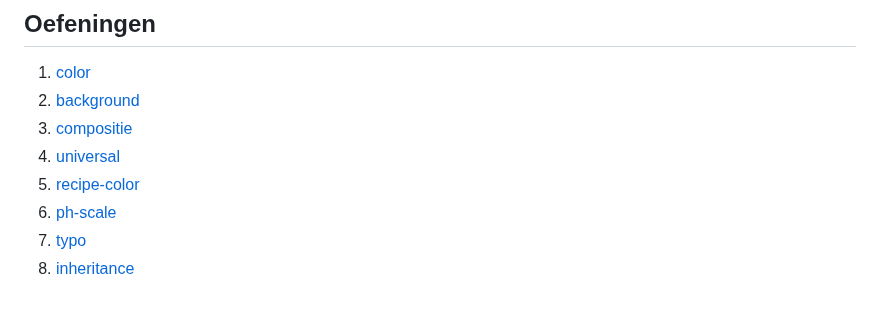
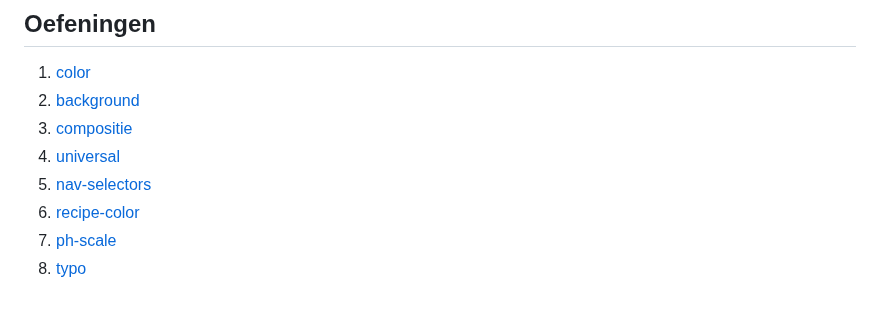
Before and after one commit to AP-IT-GH/webtechnologie-labo-03, a Markdown page: README.md, the part around the change. GitHub-like rendering.

```diff
--- a/README.md
+++ b/README.md
@@ -12,7 +12,7 @@
 2. [background](background/)
 3. [compositie](compositie/)
 4. [universal](universal/)
-5. [recipe-color](recipe-color/)
-6. [ph-scale](ph-scale/)
-7. [typo](typo/)
-8. [inheritance](inheritance/)
+5. [nav-selectors](nav-selectors/)
+6. [recipe-color](recipe-color/)
+7. [ph-scale](ph-scale/)
+8. [typo](typo/)
```
Also changed, not shown: inheritance/README.md (deleted, +0 -5 lines), nav-selectors/README.md (added, +25 -0 lines), nav-selectors/opgave.png (added), 2 other files.
